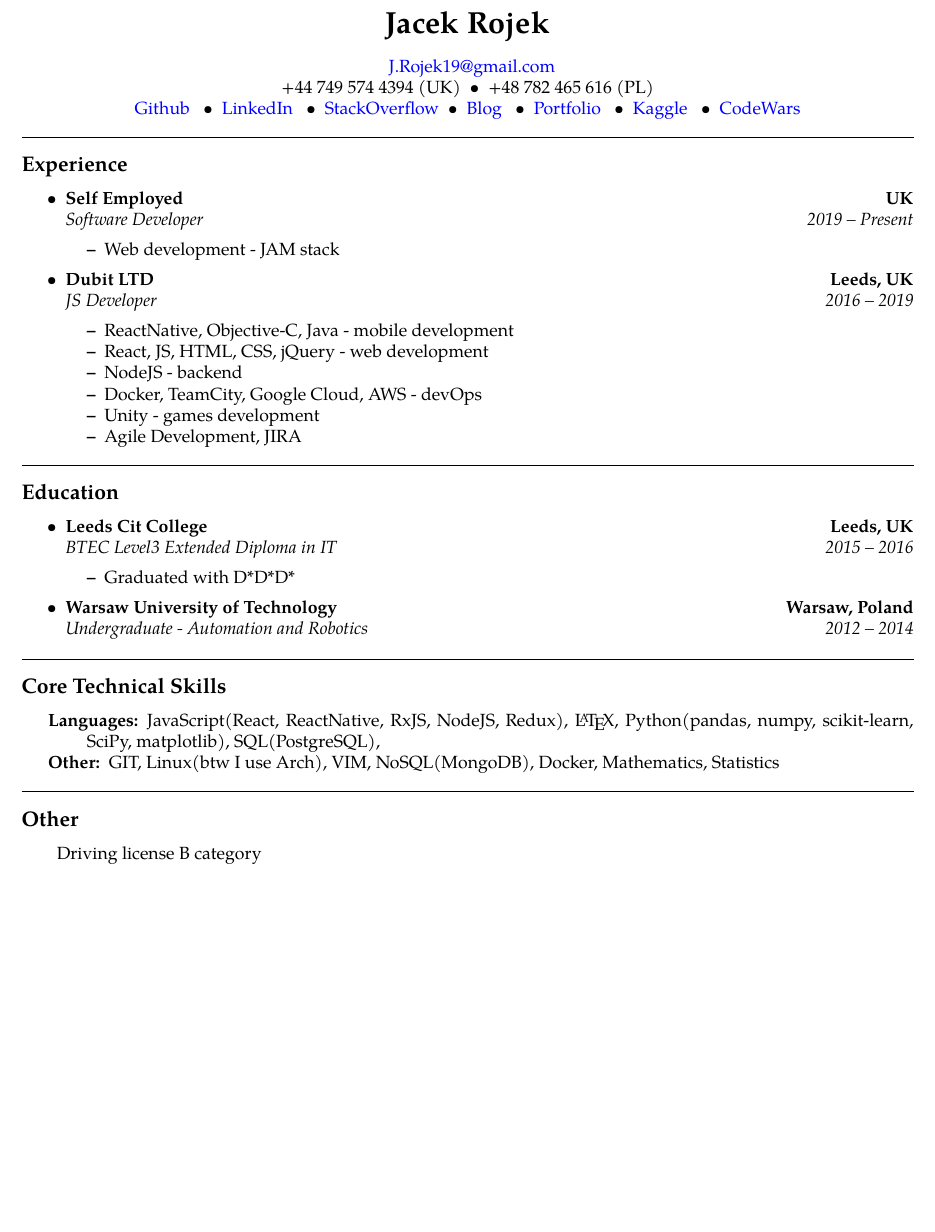
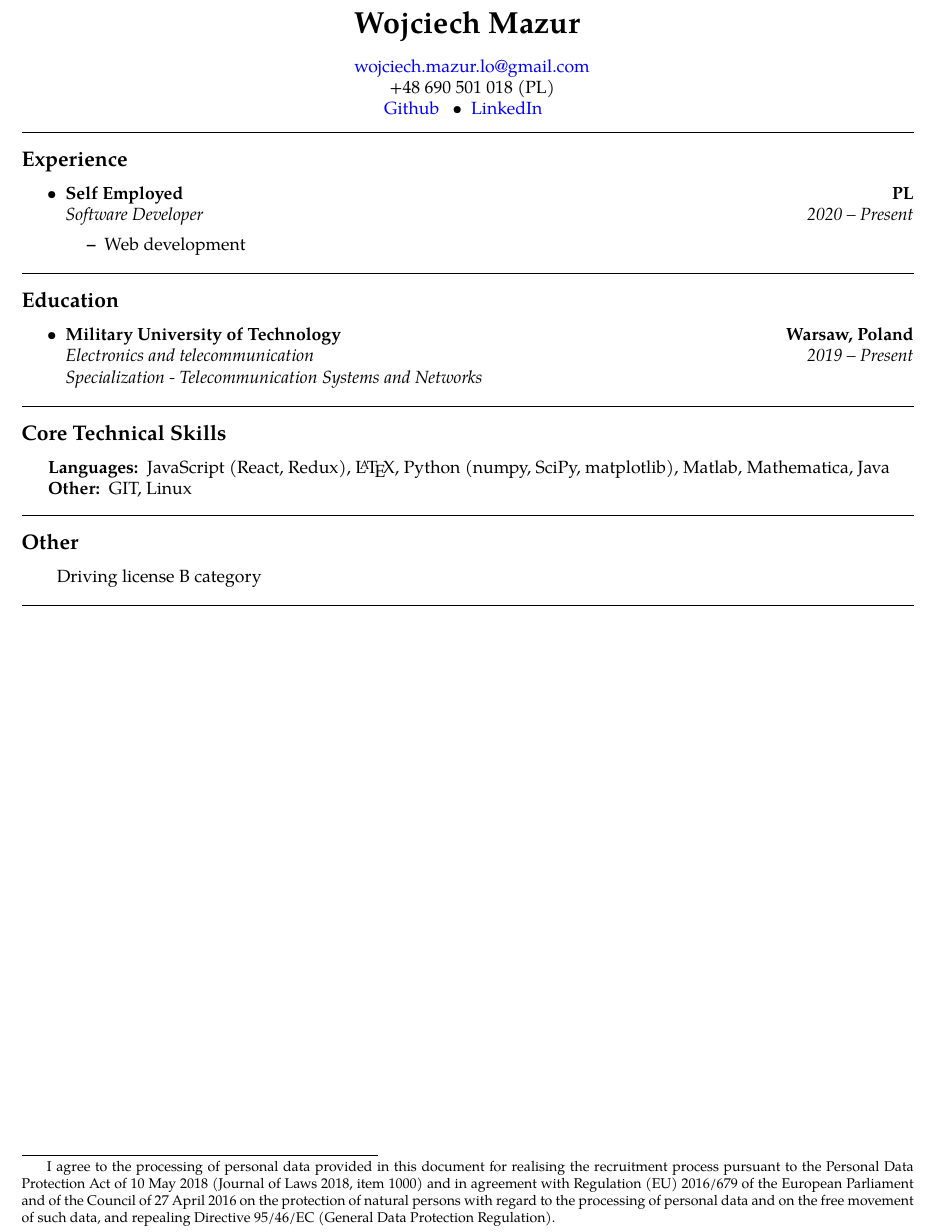
Before and after one commit to wmazurwat/CV, a LaTeX CV (CV.tex): part of the page, cut at the place of the change, the shorter picture padded with empty space. Compiled offline with pdfLaTeX.

Commit message:
Update 11/07/2021

```diff
--- a/CV.tex
+++ b/CV.tex
@@ -43,21 +43,16 @@
 \begin{document}
 
 \begin{center}
-{\LARGE \textbf{Jacek Rojek}}
+{\LARGE \textbf{Wojciech Mazur}}
 \end{center}
 \begin{center}
-\ \ \href{mailto:j.rojek19@gmail.com}{J.Rojek19@gmail.com}
+\ \ \href{mailto:wojciech.mazur.lo@gmail.com}{wojciech.mazur.lo@gmail.com}
 	\\
-+44 749 574 4394 (UK)\ \ \textbullet
-\ \ +48	782 465 616 (PL)\ \
+\ \ +48	690 501 018 (PL)\ \
 \\
-\href{https://github.com/JacekRojek}{Github} \ \ \textbullet
-\ \ \href{https://www.linkedin.com/in/jacek-rojek-b7a396105/}{LinkedIn} \ \ \textbullet
-\ \ \href{https://stackoverflow.com/users/4375103/jacek-rojek}{StackOverflow}\ \ \textbullet
-\ \ \href{https://indiedevart.wordpress.com/}{Blog} \ \ \textbullet
-\ \ \href{https://jacekrojek.github.io/JacekRojek-Portfolio/}{Portfolio} \ \ \textbullet
-\ \ \href{https://www.kaggle.com/jacek123}{Kaggle} \ \ \textbullet
-\ \ \href{https://www.codewars.com/users/JacekRojek}{CodeWars}
+\href{https://github.com/wmazurwat}{Github} \ \ \textbullet
+\ \ \href{https://www.linkedin.com/in/wojciech-mazur-js//}{LinkedIn} \ \
+
 
 \end{center}
 
@@ -71,31 +66,16 @@
   \item
 	\headerrow
 		{\textbf{Self Employed}}
-		{\textbf{UK}}
+		{\textbf{PL}}
 	\\
 	\headerrow
 		{\emph{Software Developer}}
-		{\emph{2019 -- Present}}
+		{\emph{2020 -- Present}}
 	\begin{itemize*}
-		\item Web development - JAM stack
+		\item Web development
 	\end{itemize*}
 
-	\item
-	\headerrow
-		{\textbf{Dubit LTD}}
-		{\textbf{Leeds, UK}}
-	\\
-	\headerrow
-		{\emph{JS Developer}}
-		{\emph{2016 -- 2019}}
-	\begin{itemize*}
-		\item ReactNative, Objective-C, Java - mobile development
-		\item React, JS, HTML, CSS, jQuery - web development
-		\item NodeJS - backend
-		\item Docker, TeamCity, Google Cloud, AWS - devOps
-		\item Unity - games development
-		\item Agile Development, JIRA
-	\end{itemize*}
+
 \end{itemize}
 
 \hrule
@@ -107,26 +87,16 @@
 
 	\item
 	\headerrow
-		{\textbf{Leeds Cit College}}
-		{\textbf{Leeds, UK}}
-	\\
-	\headerrow
-		{\emph{BTEC Level3 Extended Diploma in IT}}
-		{\emph{2015 -- 2016}}
-  	\begin{itemize*}
-      \item Graduated with D*D*D*
-    \end{itemize*}
-  \item
-	\headerrow
-		{\textbf{Warsaw University of Technology}}
+		{\textbf{Military University of Technology}}
 		{\textbf{Warsaw, Poland}}
 	\\
 	\headerrow
-		{\emph{Undergraduate - Automation and Robotics}}
-		{\emph{2012 -- 2014}}
+		{\emph{Electronics and telecommunication }}
+		{\emph{2019 -- Present}}
+		\\
+		{\emph{Specialization - Telecommunication Systems and Networks}}
 
 \end{itemize}
-
 
 \hrule
 \vspace{-0.4em}
@@ -136,11 +106,12 @@
 \hyphenpenalty=1000
 \begin{description*}
 	\item[Languages:]
-	JavaScript(React, ReactNative, RxJS, NodeJS, Redux), \LaTeX, Python(pandas, numpy, scikit-learn, SciPy, matplotlib), SQL(PostgreSQL),
-  \item[Other:] GIT, Linux(btw I use Arch), VIM, NoSQL(MongoDB), Docker, Mathematics, Statistics
+	JavaScript (React, Redux), \LaTeX, Python (numpy, SciPy, matplotlib), Matlab, Mathematica, Java
+  \item[Other:] GIT, Linux
   % TODO: \item[Open Source Contributions:]
 \end{description*}
 \end{indentsection}
+
 
 \hrule
 \vspace{-0.4em}
@@ -152,4 +123,12 @@
   \end{description*}
   \end{indentsection}
 
+  \hrule
+\vspace{-0.4em}
+
+\begin{indentsection}{\parindent}
+
+\let\thefootnote\relax\footnotetext{I agree to the processing of personal data provided in this document for realising the recruitment process pursuant to the Personal Data Protection Act of 10 May 2018 (Journal of Laws 2018, item 1000) and in agreement with Regulation (EU) 2016/679 of the European Parliament and of the Council of 27 April 2016 on the protection of natural persons with regard to the processing of personal data and on the free movement of such data, and repealing Directive 95/46/EC (General Data Protection Regulation).}
+  \end{indentsection}
+
 \end{document}
```
Also changed, not shown: CV.pdf.
